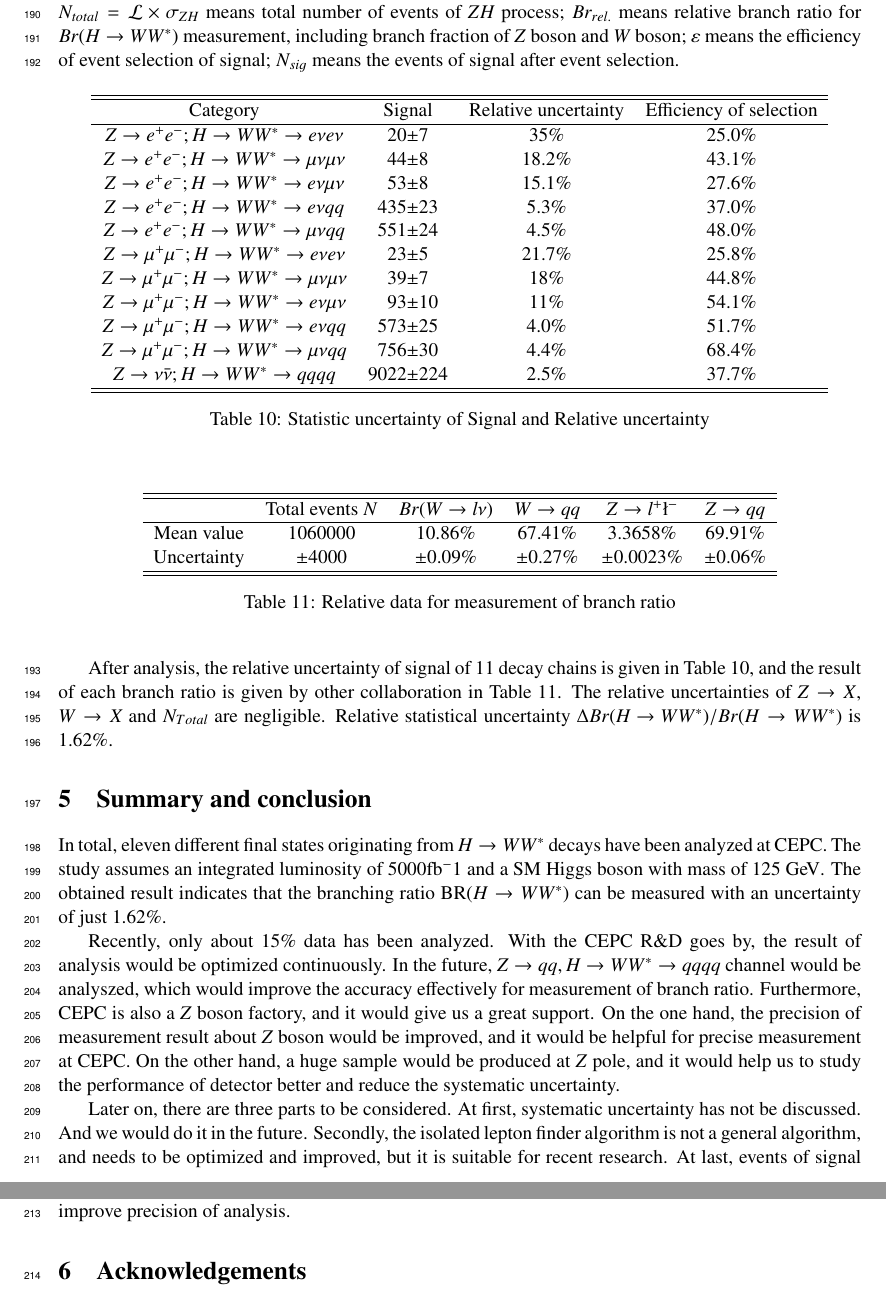
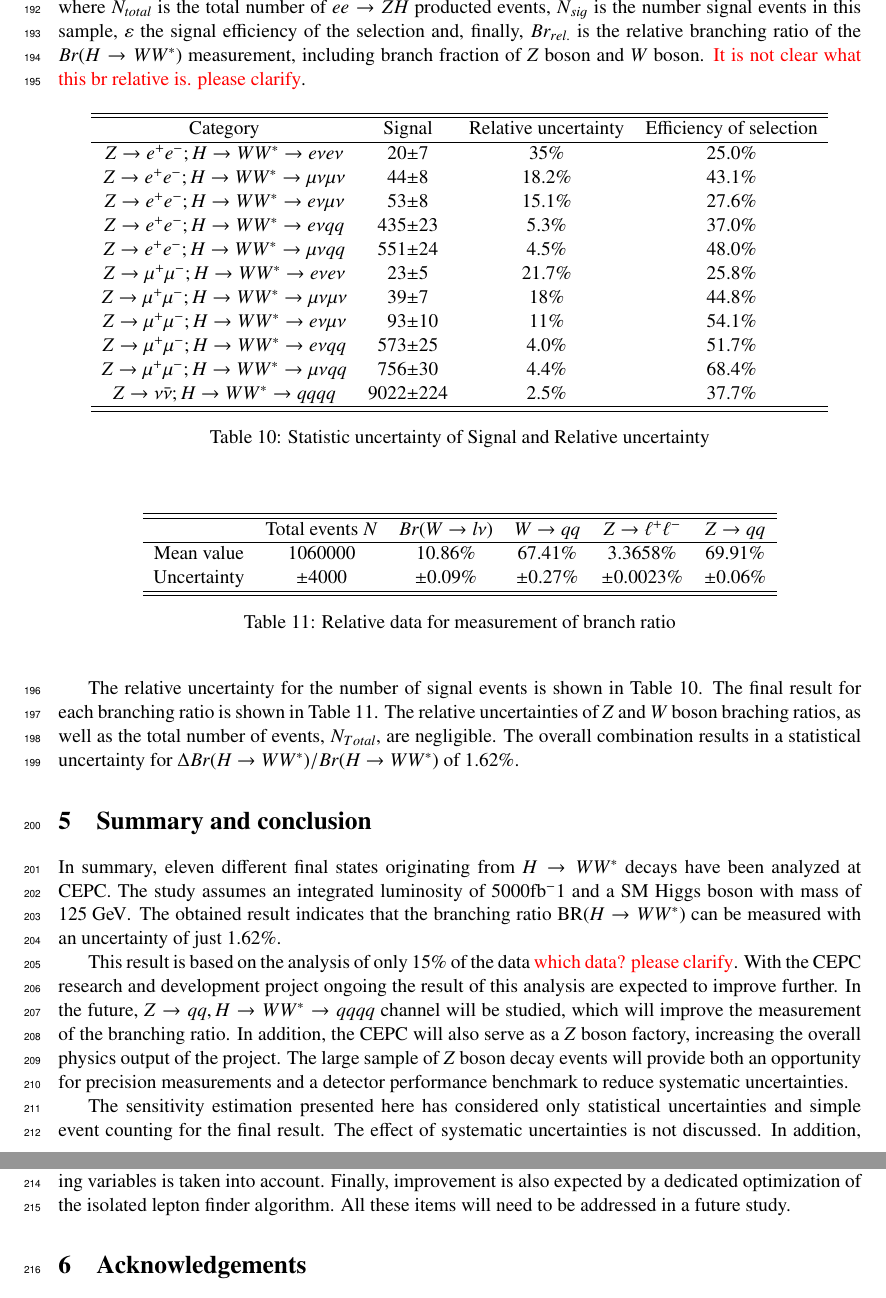
Before and after one commit to ijinwang/CEPC_HWW_2017, a LaTeX document (instructions.tex): two parts of pages 18 and 19 of 20, joined at a grey line, cut at the place of the change. Compiled offline with pdfLaTeX; an older LaTeX class or package is replaced by its successor.

Commit message:
corrections and comments up to 3.2

```diff
--- a/instructions.tex
+++ b/instructions.tex
@@ -861,6 +874,3 @@ After selection, we can get the distribution of missing mass, as shown in Figure
 \caption[]{The distribution of recoil mass of $\mu^+\mu^-$ after event selection}
 \end{figure}
 
-We can get the number of signal events by counting,
-\begin{equation*}
-N_{sig} = 9022\pm224 ;
@@ -1072,7 +1087,7 @@ event selection of signal; $N_{sig}$ means the events of signal after event sele
 \begin{center}
 \begin{tabular}{cccccc}
 \hline\hline
-			&	Total events $N$ &	$Br(W\rightarrow l\nu)$  &  $W\rightarrow qq$  &  $Z\rightarrow l^+\l^-$  &  $Z\rightarrow qq$  \\
+			&	Total events $N$ &	$Br(W\rightarrow l\nu)$  &  $W\rightarrow qq$  &  $Z\rightarrow \ell^+\ell^-$  &  $Z\rightarrow qq$  \\
 \hline
 Mean value	&	1060000			 &  10.86\%					 &  67.41\%			   &  3.3658\%				  &  69.91\%			\\
 Uncertainty	&	$\pm4000$		 &	$\pm0.09\%$				 &  $\pm0.27\%$		   &  $\pm0.0023\%$			  &  $\pm0.06\%$			\\
@@ -1083,10 +1098,13 @@ Uncertainty	&	$\pm4000$		 &	$\pm0.09\%$				 &  $\pm0.27\%$		   &  $\pm0.0023\%$
 \end{center}
 \end{table}
 
-After analysis, the relative uncertainty of signal of 11 decay chains is given in Table~\ref{tab:fullstatistic},
-and the result of each branch ratio is given by other collaboration in Table~\ref{tab:relativeresult}.
-The relative uncertainties of $Z\rightarrow X$, $W\rightarrow X$ and $N_{Total}$ are negligible.
-Relative statistical uncertainty $\Delta{Br(H\rightarrow WW^*)}/Br(H\rightarrow WW^*)$ is 1.62\%.
+The relative uncertainty for the number of signal events is shown in
+Table~\ref{tab:fullstatistic}. The final result for each branching
+ratio is shown in Table~\ref{tab:relativeresult}.
+The relative uncertainties of $Z$ and $W$ boson braching ratios, as well as
+the total number of events, $N_{Total}$, are negligible.
+The overall combination results in a statistical uncertainty for
+$\Delta{Br(H\rightarrow WW^*)}/Br(H\rightarrow WW^*)$ of 1.62\%.
 
 %\subsection{Systematic uncertainty}
 %Because the data we have used are MC data, the analysis of systematic uncertainty should be based on a experienced discussion.
@@ -1124,21 +1142,33 @@ Relative statistical uncertainty $\Delta{Br(H\rightarrow WW^*)}/Br(H\rightarrow
 %%%%%%%%%%%%%%%%%%%%%%%%%%%%%%%%%%%%%%%%%%%%%%%%%%%%%%%%%%%%%%%%%%%%%%%%%%%%%%%
 %
 \section{Summary and conclusion}
-In total, eleven different final states originating from $H\rightarrow WW^*$ decays have been analyzed at CEPC. The study assumes an integrated luminosity of 5000fb$^-1$ and a SM Higgs boson with mass
-of 125$\gev$. The obtained result indicates that the branching ratio BR($H\rightarrow WW^*$) can be
-measured with an uncertainty of just 1.62\%.
-
-Recently, only about 15\% data has been analyzed. With the CEPC R\&D goes by, the result of analysis would be optimized continuously.
-In the future, $Z\rightarrow qq, H\rightarrow WW^*\rightarrow qqqq$ channel would be analyszed, which would improve the accuracy effectively
-for measurement of branch ratio. Furthermore, CEPC is also a $Z$ boson factory, and it would give us a great support.
-On the one hand, the precision of measurement result about $Z$ boson would be improved, and it would be helpful for precise
-measurement at CEPC. On the other hand, a huge sample would be produced at $Z$ pole, and it would help us to study the
-performance of detector better and reduce the systematic uncertainty.
-
-Later on, there are three parts to be considered. At first, systematic uncertainty has not be discussed.
-And we would do it in the future. Secondly, the isolated lepton finder algorithm is not a general algorithm, and needs to be optimized and
-improved, but it is suitable for recent research. At last, events of signal are got by counting, and we should learn the distribution of
-signal and background deeper and do a fit to improve precision of analysis.
+In summary, eleven different final states originating from
+$H\rightarrow WW^*$ decays have been analyzed at CEPC. The study assumes
+an integrated luminosity of 5000fb$^-1$ and a SM Higgs boson with mass
+of 125$\gev$. The obtained result indicates that the branching ratio
+BR($H\rightarrow WW^*$) can be measured with an uncertainty of just 1.62\%.
+
+This result is based on the analysis of only 15\% of the data
+{\color{red} which data? please clarify}.
+With the CEPC research and development project ongoing
+the result of this analysis are expected to improve further.
+In the future, $Z\rightarrow qq, H\rightarrow WW^*\rightarrow qqqq$ channel
+will be studied, which will improve the measurement of the branching ratio.
+In addition, the CEPC will also serve as a $Z$ boson factory, increasing the
+overall physics output of the project.
+The large sample of $Z$ boson decay events will provide both an opportunity
+for precision measurements and a detector performance benchmark to reduce
+systematic uncertainties.
+
+The sensitivity  estimation presented here has considered only statistical
+uncertainties and simple event counting for the final result.
+The effect of systematic uncertainties is not discussed. In addition,
+significant improvement in the sensitivity is expected
+if the shape of the signal-background
+discriminating variables is taken into account. Finally, improvement is
+also expected by a dedicated optimization of the isolated lepton finder
+algorithm. All these items will need to be addressed in a future study.
+
 %
 %%%%%%%%%%%%%%%%%%%%%%%%%%%%%%%%%%%%%%%%%%%%%%%%%%%%%%%%%%%%%%%%%%%%%%%%%%%%%%%
 % Acknowledgements
```
Also changed, not shown: instructions.pdf, instructions.tex (74 more changed lines).
